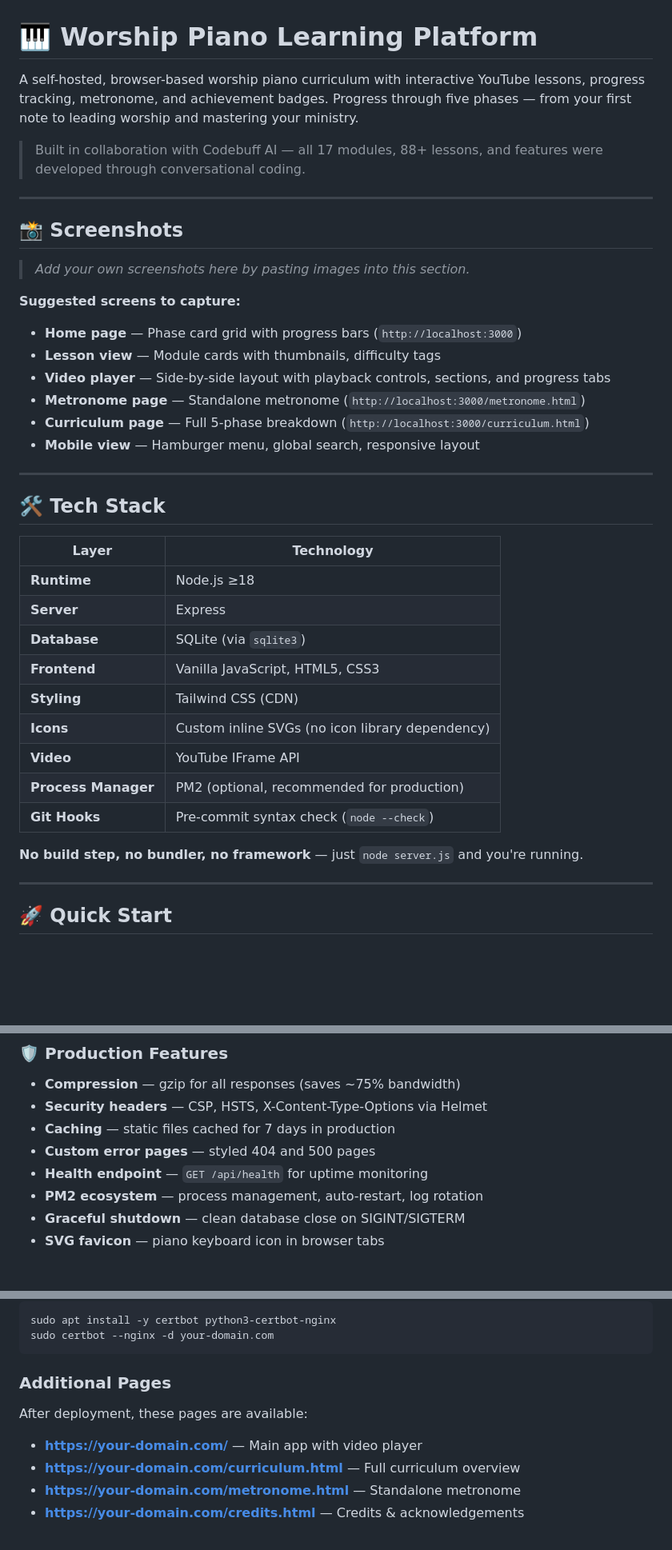
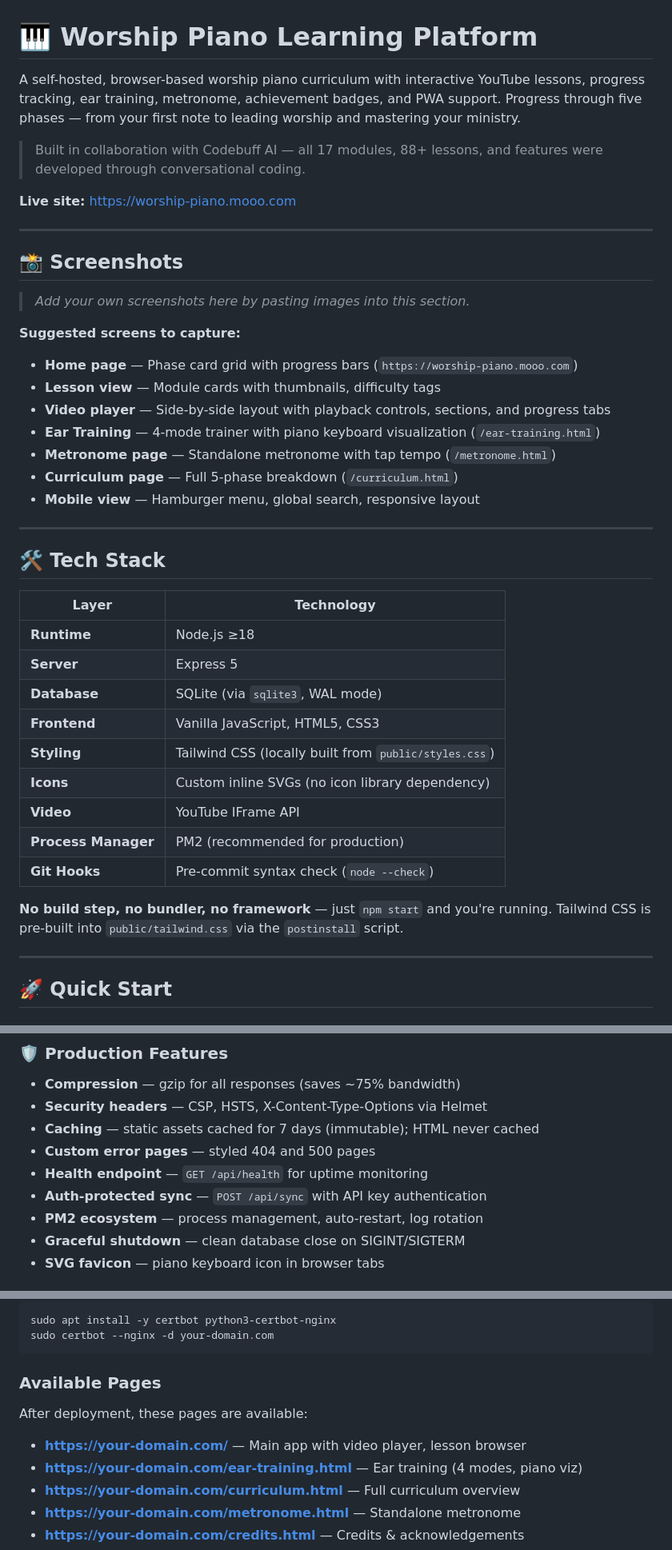
Before and after one commit to graciousnm/worship-piano, a Markdown page: README.md, 3 parts joined by grey strips. Shown at 80% size. Rendered like a GitHub page; blank space fills up the shorter version.

````diff
--- a/README.md
+++ b/README.md
@@ -1,8 +1,10 @@
 # 🎹 Worship Piano Learning Platform
 
-A self-hosted, browser-based worship piano curriculum with interactive YouTube lessons, progress tracking, metronome, and achievement badges. Progress through five phases — from your first note to leading worship and mastering your ministry.
+A self-hosted, browser-based worship piano curriculum with interactive YouTube lessons, progress tracking, ear training, metronome, achievement badges, and PWA support. Progress through five phases — from your first note to leading worship and mastering your ministry.
 
 > Built in collaboration with Codebuff AI — all 17 modules, 88+ lessons, and features were developed through conversational coding.
+
+**Live site:** [https://worship-piano.mooo.com](https://worship-piano.mooo.com)
 
 ---
 
@@ -11,11 +13,12 @@ A self-hosted, browser-based worship piano curriculum with interactive YouTube l
 > *Add your own screenshots here by pasting images into this section.*
 
 **Suggested screens to capture:**
-- **Home page** — Phase card grid with progress bars (`http://localhost:3000`)
+- **Home page** — Phase card grid with progress bars (`https://worship-piano.mooo.com`)
 - **Lesson view** — Module cards with thumbnails, difficulty tags
 - **Video player** — Side-by-side layout with playback controls, sections, and progress tabs
-- **Metronome page** — Standalone metronome (`http://localhost:3000/metronome.html`)
-- **Curriculum page** — Full 5-phase breakdown (`http://localhost:3000/curriculum.html`)
+- **Ear Training** — 4-mode trainer with piano keyboard visualization (`/ear-training.html`)
+- **Metronome page** — Standalone metronome with tap tempo (`/metronome.html`)
+- **Curriculum page** — Full 5-phase breakdown (`/curriculum.html`)
 - **Mobile view** — Hamburger menu, global search, responsive layout
 
 ---
@@ -25,16 +28,16 @@ A self-hosted, browser-based worship piano curriculum with interactive YouTube l
 | Layer | Technology |
 |-------|-----------|
 | **Runtime** | Node.js ≥18 |
-| **Server** | Express |
-| **Database** | SQLite (via `sqlite3`) |
+| **Server** | Express 5 |
+| **Database** | SQLite (via `sqlite3`, WAL mode) |
 | **Frontend** | Vanilla JavaScript, HTML5, CSS3 |
-| **Styling** | Tailwind CSS (CDN) |
+| **Styling** | Tailwind CSS (locally built from `public/styles.css`) |
 | **Icons** | Custom inline SVGs (no icon library dependency) |
 | **Video** | YouTube IFrame API |
-| **Process Manager** | PM2 (optional, recommended for production) |
+| **Process Manager** | PM2 (recommended for production) |
 | **Git Hooks** | Pre-commit syntax check (`node --check`) |
 
-**No build step, no bundler, no framework** — just `node server.js` and you're running.
+**No build step, no bundler, no framework** — just `npm start` and you're running. Tailwind CSS is pre-built into `public/tailwind.css` via the `postinstall` script.
 
 ---
 
@@ -158,9 +197,10 @@ Full curriculum breakdown: **[http://localhost:3000/curriculum.html](http://loca
 ### 🛡️ Production Features
 - **Compression** — gzip for all responses (saves ~75% bandwidth)
 - **Security headers** — CSP, HSTS, X-Content-Type-Options via Helmet
-- **Caching** — static files cached for 7 days in production
+- **Caching** — static assets cached for 7 days (immutable); HTML never cached
 - **Custom error pages** — styled 404 and 500 pages
 - **Health endpoint** — `GET /api/health` for uptime monitoring
+- **Auth-protected sync** — `POST /api/sync` with API key authentication
 - **PM2 ecosystem** — process management, auto-restart, log rotation
 - **Graceful shutdown** — clean database close on SIGINT/SIGTERM
 - **SVG favicon** — piano keyboard icon in browser tabs
@@ -284,10 +358,11 @@ sudo apt install -y certbot python3-certbot-nginx
 sudo certbot --nginx -d your-domain.com
 ```
 
-### Additional Pages
+### Available Pages
 
 After deployment, these pages are available:
-- **https://your-domain.com/** — Main app with video player
+- **https://your-domain.com/** — Main app with video player, lesson browser
+- **https://your-domain.com/ear-training.html** — Ear training (4 modes, piano viz)
 - **https://your-domain.com/curriculum.html** — Full curriculum overview
 - **https://your-domain.com/metronome.html** — Standalone metronome
 - **https://your-domain.com/credits.html** — Credits & acknowledgements
````
Also changed, not shown: other parts of README.md (+87 -17 lines).
